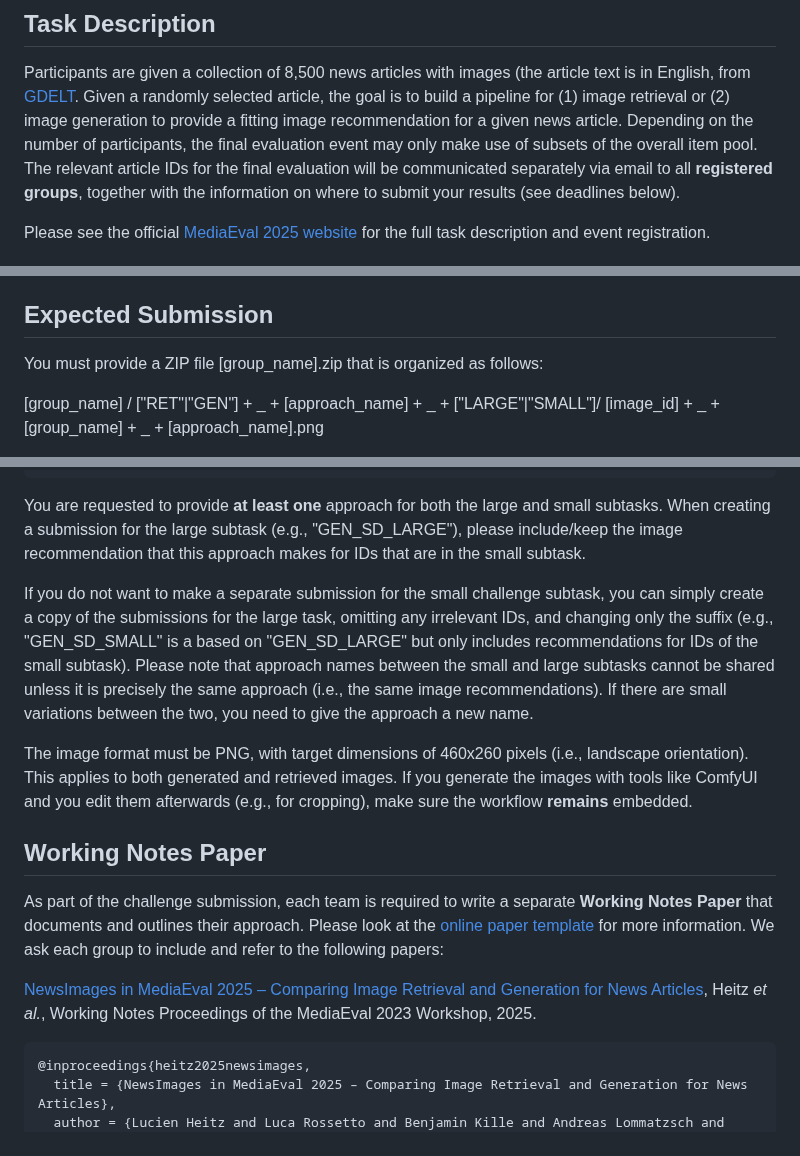
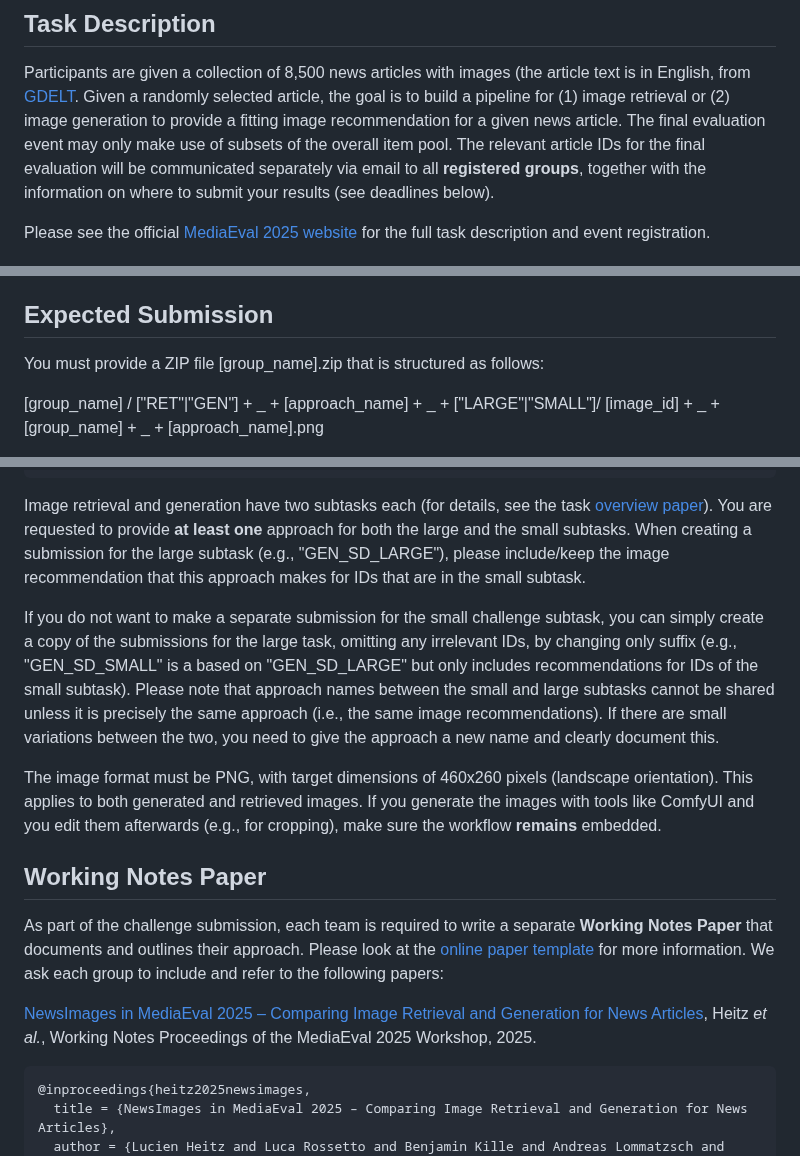
Before and after one commit to NTKHarry/MediaEval2025_NewsImage, a Markdown page: README.md, 3 parts joined by grey strips. Drawn GitHub-style.

````diff
--- a/README.md
+++ b/README.md
@@ -4,7 +4,7 @@
 
 Participants are given a collection of 8,500 news articles with images (the article text is in English, from [GDELT](https://www.gdeltproject.org).
 Given a randomly selected article, the goal is to build a pipeline for (1) image retrieval or (2) image generation to provide a fitting image recommendation for a given news article.
-Depending on the number of participants, the final evaluation event may only make use of subsets of the overall item pool.
+The final evaluation event may only make use of subsets of the overall item pool.
 The relevant article IDs for the final evaluation will be communicated separately via email to all **registered groups**, together with the information on where to submit your results (see deadlines below).
 
 Please see the official [MediaEval 2025 website](https://multimediaeval.github.io/editions/2025/tasks/newsimages) for the full task description and event registration.
@@ -27,7 +27,7 @@ The name of each JPG file corresponds to the image ID associated with each news
 
 ## Expected Submission
 
-You must provide a ZIP file [group_name].zip that is organized as follows:
+You must provide a ZIP file [group_name].zip that is structured as follows:
 
 [group_name] / ["RET"|"GEN"] + _ + [approach_name] + _ + ["LARGE"|"SMALL"]/ [image_id] + _ + [group_name] + _ + [approach_name].png
 
@@ -51,15 +51,17 @@ Example submission for the group 'UnstableOsmosis':
 	|  |_ …
 	|_ …
 
-You are requested to provide **at least one** approach for both the large and small subtasks.
+Image retrieval and generation have two subtasks each (for details, see the task [overview paper](https://github.com/Informfully/Challenges/blob/main/documents/newsimages_task_overview_paper.pdf)).
+You are requested to provide **at least one** approach for both the large and the small subtasks.
 When creating a submission for the large subtask (e.g., "GEN_SD_LARGE"), please include/keep the image recommendation that this approach makes for IDs that are in the small subtask.
 
-If you do not want to make a separate submission for the small challenge subtask, you can simply create a copy of the submissions for the large task, omitting any irrelevant IDs, and changing only the suffix (e.g., "GEN_SD_SMALL" is a based on "GEN_SD_LARGE" but only includes recommendations for IDs of the small subtask).
+If you do not want to make a separate submission for the small challenge subtask, you can simply create a copy of the submissions for the large task, omitting any irrelevant IDs, by changing only suffix (e.g., "GEN_SD_SMALL" is a based on "GEN_SD_LARGE" but only includes recommendations for IDs of the small subtask).
 Please note that approach names between the small and large subtasks cannot be shared unless it is precisely the same approach (i.e., the same image recommendations).
-If there are small variations between the two, you need to give the approach a new name.
+If there are small variations between the two, you need to give the approach a new name and clearly document this.
 
-The image format must be PNG, with target dimensions of 460x260 pixels (i.e., landscape orientation).
-This applies to both generated and retrieved images. If you generate the images with tools like ComfyUI and you edit them afterwards (e.g., for cropping), make sure the workflow **remains** embedded.
+The image format must be PNG, with target dimensions of 460x260 pixels (landscape orientation).
+This applies to both generated and retrieved images.
+If you generate the images with tools like ComfyUI and you edit them afterwards (e.g., for cropping), make sure the workflow **remains** embedded.
 
 ## Working Notes Paper
 
@@ -67,7 +69,7 @@ As part of the challenge submission, each team is required to write a separate *
 Please look at the [online paper template](https://drive.google.com/drive/folders/1DNhxIeACfsmg6rrdgQZ22BbRtYE8ioYI) for more information.
 We ask each group to include and refer to the following papers:
 
-[NewsImages in MediaEval 2025 – Comparing Image Retrieval and Generation for News Articles](https://github.com/Informfully/Challenges/blob/main/documents/newsimages_task_overview_paper.pdf), Heitz *et al.*, Working Notes Proceedings of the MediaEval 2023 Workshop, 2025.
+[NewsImages in MediaEval 2025 – Comparing Image Retrieval and Generation for News Articles](https://github.com/Informfully/Challenges/blob/main/documents/newsimages_task_overview_paper.pdf), Heitz *et al.*, Working Notes Proceedings of the MediaEval 2025 Workshop, 2025.
 
   ```
   @inproceedings{heitz2025newsimages,
````
